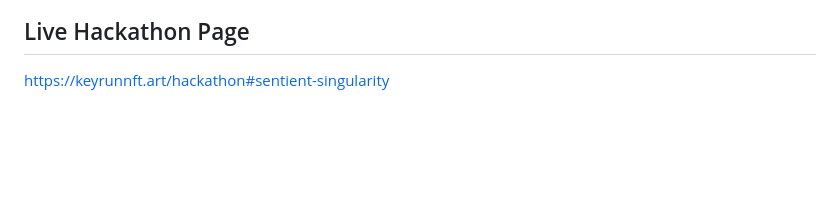
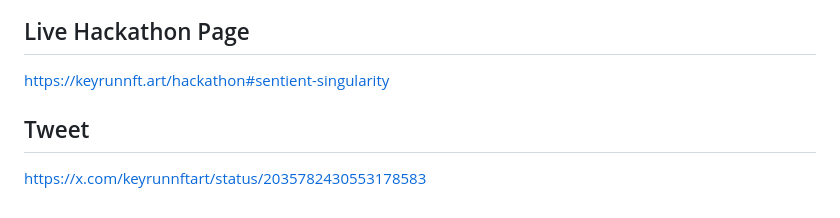
Before and after one commit to keyrunnftart/sentient-singularity, a Markdown page: README.md, the part around the change. GitHub-like rendering; blank space fills up the shorter version.

Commit message:
Add tweet link to README

```diff
--- a/README.md
+++ b/README.md
@@ -137,3 +137,7 @@ https://ipfs.io/ipfs/bafkreihzljfio77riy4yryct2lkm3rqrxd7624fqzfqcunaipfmdoelqrq
 ## Live Hackathon Page
 
 https://keyrunnft.art/hackathon#sentient-singularity
+
+## Tweet
+
+https://x.com/keyrunnftart/status/2035782430553178583
```
